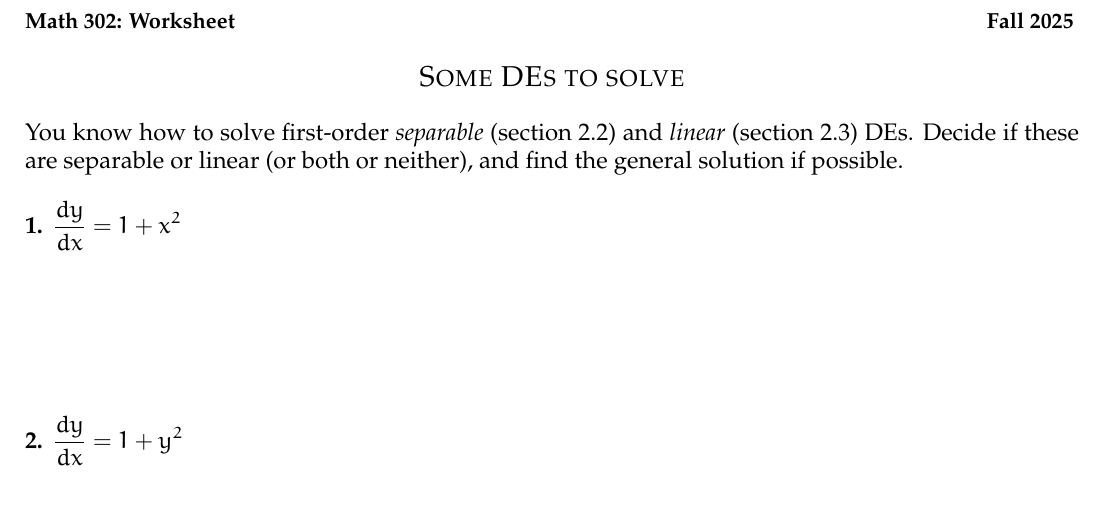
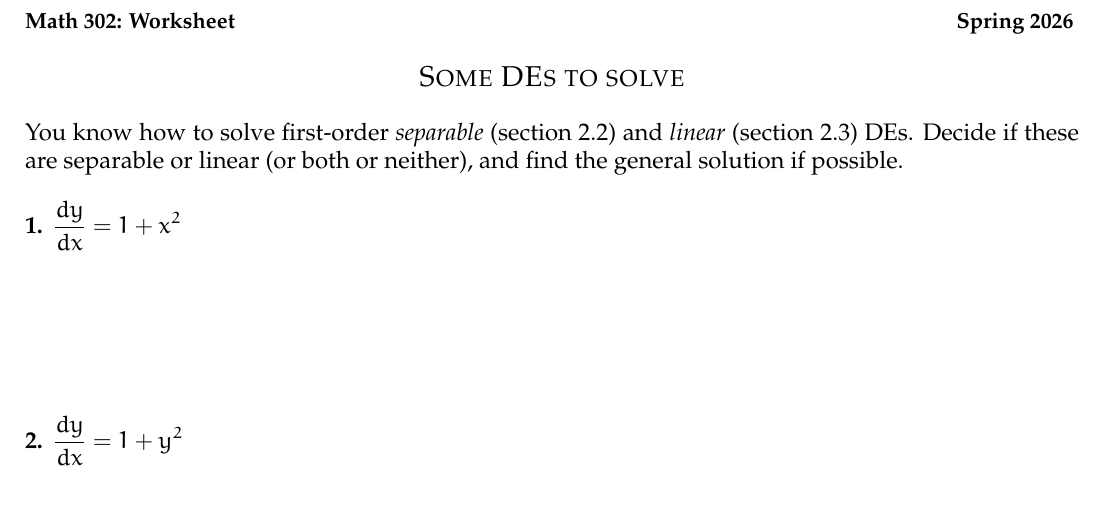
Before and after one commit to blackcurrantpi/ode, a LaTeX document (assets/worksheets/2p2_2p3.tex): part of the page, cut so that both start at the same text. Compiled offline with pdfLaTeX.

Commit message:
upd worksheet

```diff
--- a/assets/worksheets/2p2_2p3.tex
+++ b/assets/worksheets/2p2_2p3.tex
@@ -89,8 +89,8 @@
 \fancyhf{} % Clears all headers/footers.
 \lhead{{\textbf{Math 302: Worksheet} }}
 \chead{}
-\rhead{{\textbf{Fall 2025} }}
-\cfoot{\thepage}
+\rhead{{\textbf{Spring 2026} }}
+\cfoot{\ifnum \value{page} > 1\relax\thepage\fi}
 \renewcommand{\headrulewidth}{0pt}%
 \makeatother
 
```
Also changed, not shown: assets/worksheets/2p2_2p3.pdf.
